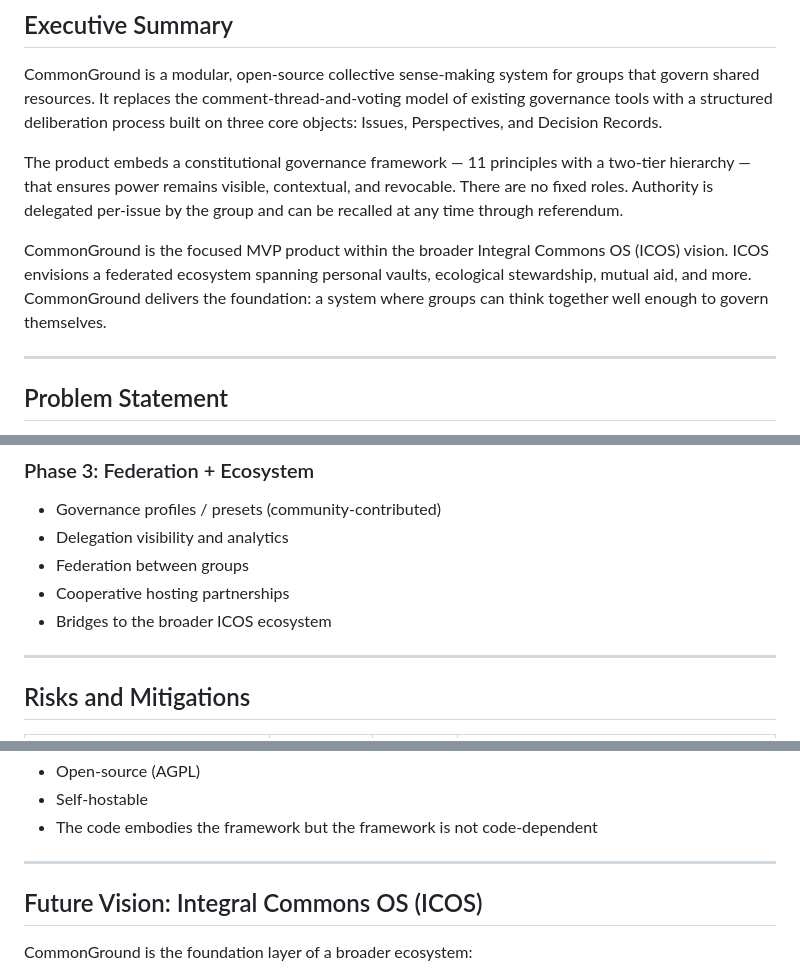
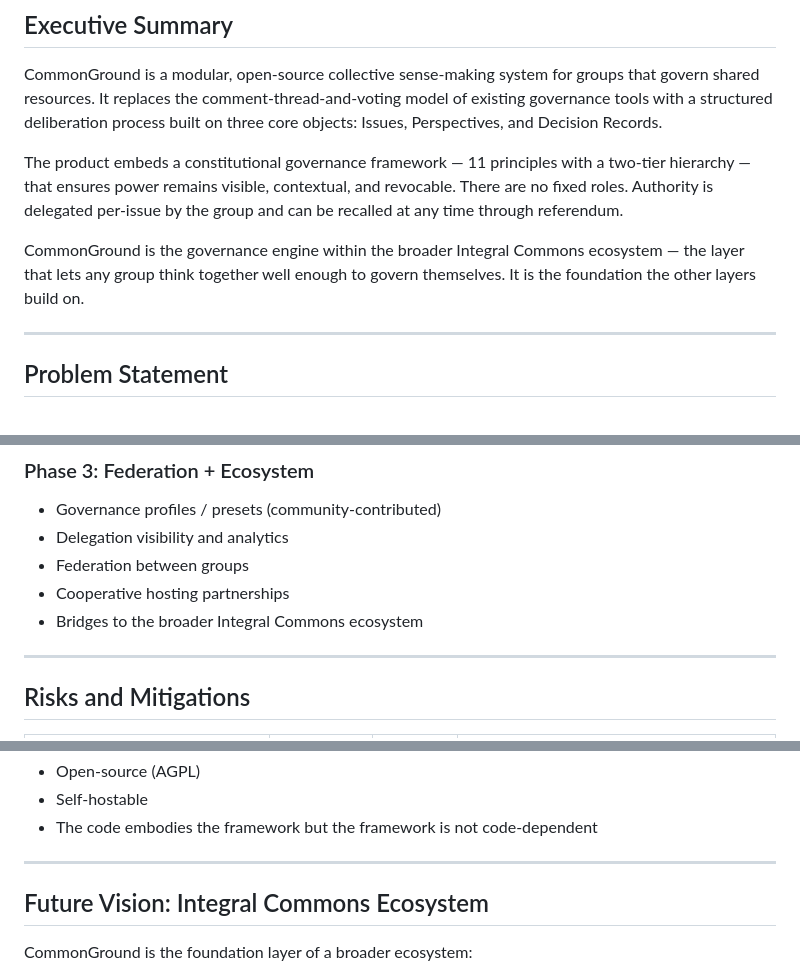
Before and after one commit to a-pennell/IntegralCommons, a Markdown page: docs/commonground-prd.md, 3 parts joined by grey strips. GitHub-like rendering.

```diff
--- a/docs/commonground-prd.md
+++ b/docs/commonground-prd.md
@@ -12,7 +12,7 @@ CommonGround is a modular, open-source collective sense-making system for groups
 
 The product embeds a constitutional governance framework — 11 principles with a two-tier hierarchy — that ensures power remains visible, contextual, and revocable. There are no fixed roles. Authority is delegated per-issue by the group and can be recalled at any time through referendum.
 
-CommonGround is the focused MVP product within the broader Integral Commons OS (ICOS) vision. ICOS envisions a federated ecosystem spanning personal vaults, ecological stewardship, mutual aid, and more. CommonGround delivers the foundation: a system where groups can think together well enough to govern themselves.
+CommonGround is the governance engine within the broader Integral Commons ecosystem — the layer that lets any group think together well enough to govern themselves. It is the foundation the other layers build on.
 
 ---
 
@@ -447,7 +447,7 @@ AI outputs are:
 - Delegation visibility and analytics
 - Federation between groups
 - Cooperative hosting partnerships
-- Bridges to the broader ICOS ecosystem
+- Bridges to the broader Integral Commons ecosystem
 
 ---
 
@@ -489,7 +489,7 @@ The reference implementation of the governance framework.
 
 ---
 
-## Future Vision: Integral Commons OS (ICOS)
+## Future Vision: Integral Commons Ecosystem
 
 CommonGround is the foundation layer of a broader ecosystem:
 
```
Also changed, not shown: docs/commonground-constitution-v3.md (+16 -0 lines), docs/icos-architecture.md (+2 -2 lines).
